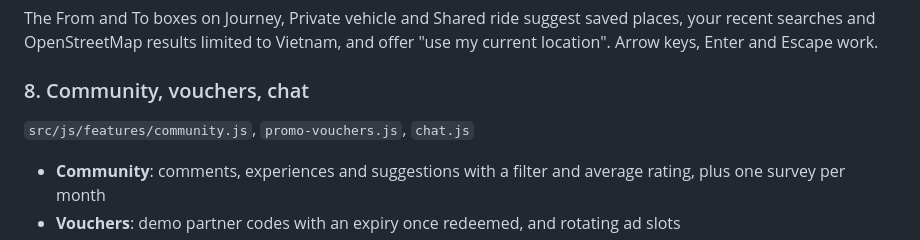
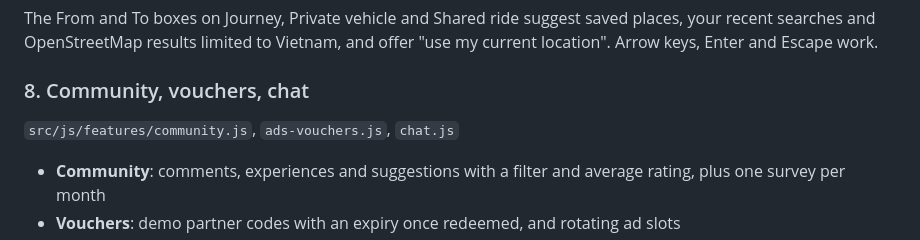
Before and after one commit to DecadeVinhLe/PathFinder, a Markdown page: README.md, the part around one of its changes. GitHub-like rendering.

```diff
--- a/README.md
+++ b/README.md
@@ -69,7 +69,7 @@ When you save a plan, Pathfinder re-checks every 30 seconds and raises an alert
 The From and To boxes on Journey, Private vehicle and Shared ride suggest saved places, your recent searches and OpenStreetMap results limited to Vietnam, and offer "use my current location". Arrow keys, Enter and Escape work.
 
 ### 8. Community, vouchers, chat
-`src/js/features/community.js`, `promo-vouchers.js`, `chat.js`
+`src/js/features/community.js`, `ads-vouchers.js`, `chat.js`
 
 - **Community**: comments, experiences and suggestions with a filter and average rating, plus one survey per month
 - **Vouchers**: demo partner codes with an expiry once redeemed, and rotating ad slots
```
Also changed, not shown: other parts of README.md (+1 -1 lines).
